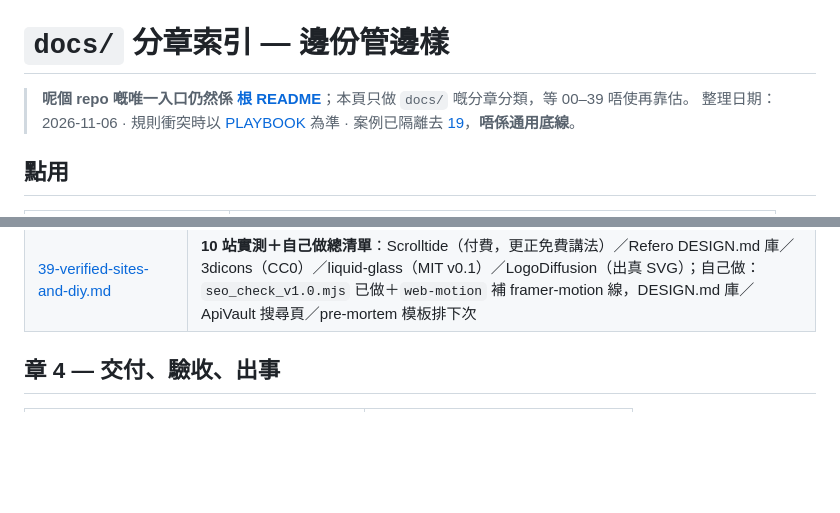
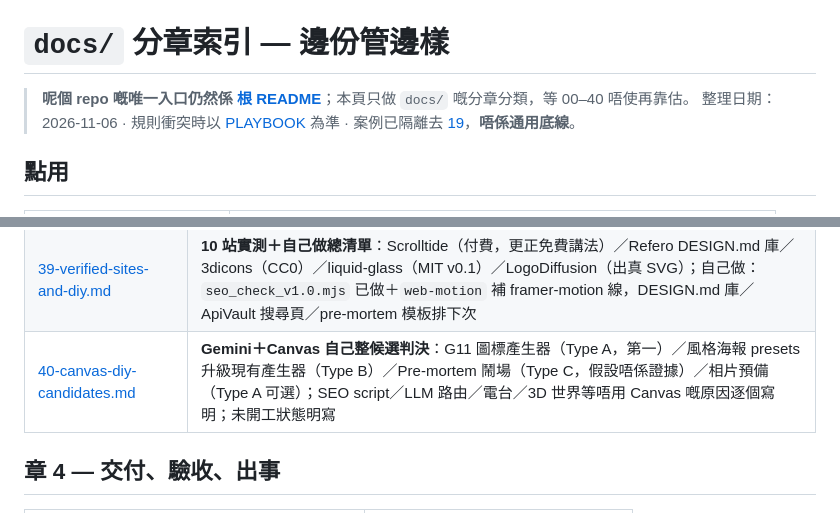
Before and after one commit to playerkousas-rgb/readme, a Markdown page: docs/README.md, 2 parts joined by grey strips. GitHub-like rendering; blank space fills up the shorter version.

Commit message:
docs(40): Gemini+Canvas 自己整候選判決（圖標產生器/風格presets/Pre-mortem）
Co-authored-by: arena-agent <297053741+arena-agent@users.noreply.github.com>

```diff
--- a/docs/README.md
+++ b/docs/README.md
@@ -1,6 +1,6 @@
 # `docs/` 分章索引 — 邊份管邊樣
 
-> **呢個 repo 嘅唯一入口仍然係 [根 README](../README.md)**；本頁只做 `docs/` 嘅分章分類，等 00–39 唔使再靠估。
+> **呢個 repo 嘅唯一入口仍然係 [根 README](../README.md)**；本頁只做 `docs/` 嘅分章分類，等 00–40 唔使再靠估。
 > 整理日期：2026-11-06 · 規則衝突時以 [PLAYBOOK](../PLAYBOOK.md) 為準 · 案例已隔離去 [19](19-ecportal-troop-case.md)，**唔係通用底線**。
 
 ## 點用
@@ -64,6 +64,7 @@
 | [37-ai-tools-design-prompts.md](37-ai-tools-design-prompts.md) | **爆紅清單第四輪核實**：FreeLLMAPI（吸收「睇 API 三樣」讀法；工具只限個人實驗）／Claude SEO（自家公開站上線前有場景先試）／8 個設計畫廊已入 [23 §5.3](23-design-resources.md)／生圖 20 種風格詞彙＋5 條句式（自己重寫、未實測）；新聞同 Radiocast 唔收錄做規範，原因寫明 |
 | [38-animation-3d-prediction-tools.md](38-animation-3d-prediction-tools.md) | **爆紅清單第五輪核實＋ repo 形狀普查**：89 個 repo 實測（React 26／Next 9／靜態 HTML 32／shadcn 0，Animate UI 而家零個 repo 跑到）／ApiVault（已入 [15](15-resource-index.md) 做搵 API 第二層）／Qwen3.5-3D-Coder（觀察名單）／SUAPP AIM＋Convertio（端用家）／MiroFish（只當假設產生器）；未實測明寫 |
 | [39-verified-sites-and-diy.md](39-verified-sites-and-diy.md) | **10 站實測＋自己做總清單**：Scrolltide（付費，更正免費講法）／Refero DESIGN.md 庫／3dicons（CC0）／liquid-glass（MIT v0.1）／LogoDiffusion（出真 SVG）；自己做：`seo_check_v1.0.mjs` 已做＋`web-motion` 補 framer-motion 線，DESIGN.md 庫／ApiVault 搜尋頁／pre-mortem 模板排下次 |
+| [40-canvas-diy-candidates.md](40-canvas-diy-candidates.md) | **Gemini＋Canvas 自己整候選判決**：G11 圖標產生器（Type A，第一）／風格海報 presets 升級現有產生器（Type B）／Pre-mortem 鬧場（Type C，假設唔係證據）／相片預備（Type A 可選）；SEO script／LLM 路由／電台／3D 世界等唔用 Canvas 嘅原因逐個寫明；未開工狀態明寫 |
 
 ## 章 4 — 交付、驗收、出事
 
```
Also changed, not shown: docs/40-canvas-diy-candidates.md (added, +61 -0 lines), 1 other file.
